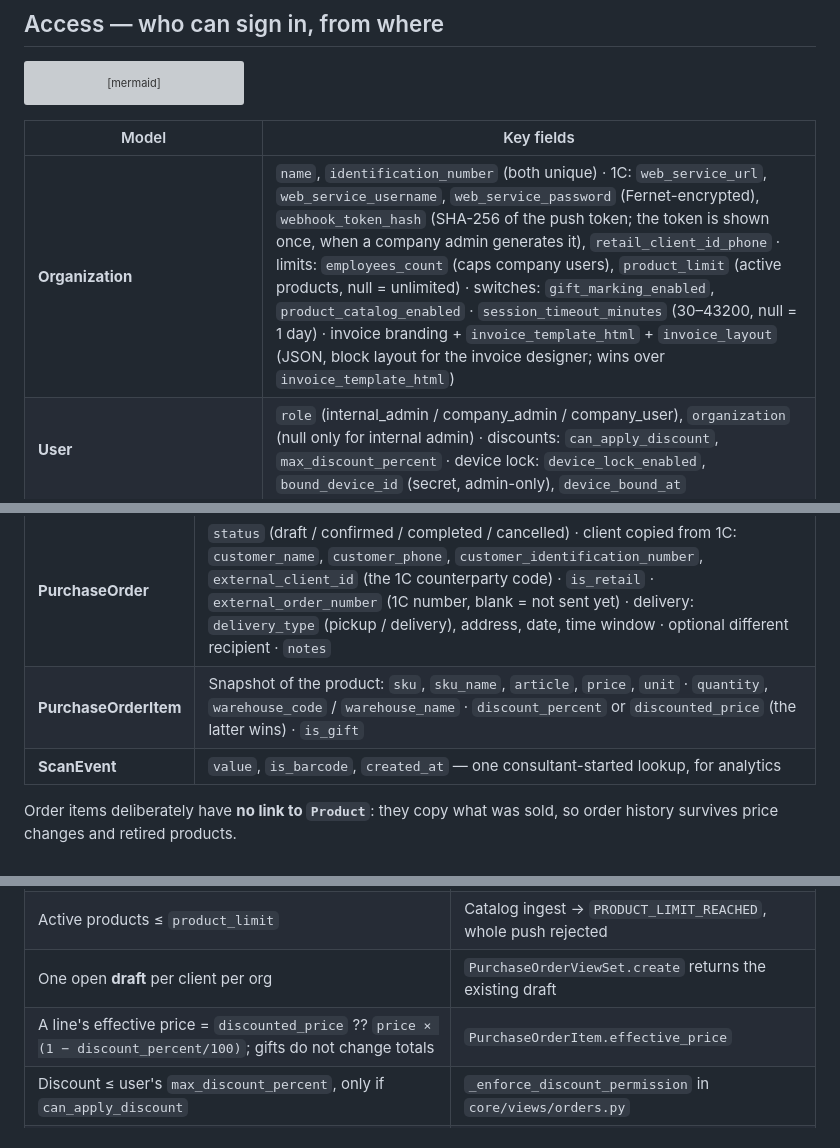
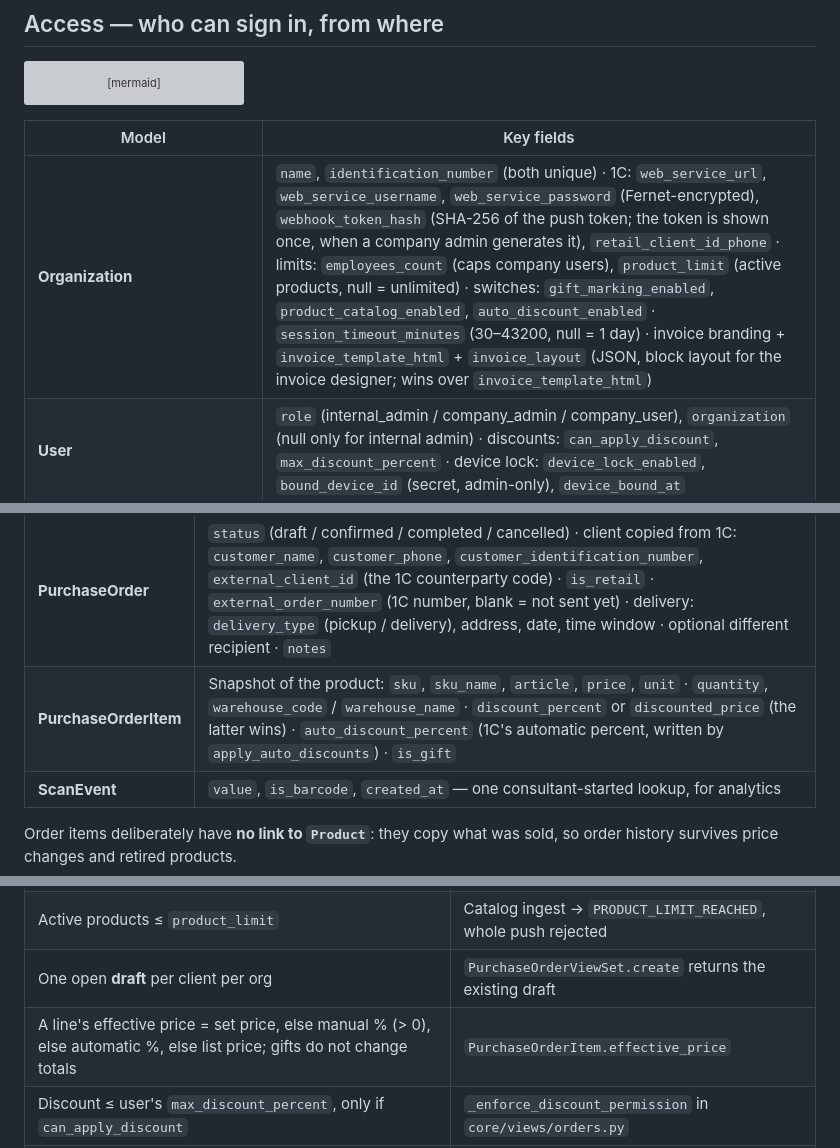
Before and after one commit to Iknow-dot/barcode-scanner-app, a Markdown page: docs/architecture/02-domain-model.md, 3 parts joined by grey strips. GitHub-like rendering; grey boxes are pictures that could not be loaded.

Commit message:
docs: automatic discount from 1C
Co-Authored-By: Claude Opus 5.5 <noreply@anthropic.com>

```diff
--- a/docs/architecture/02-domain-model.md
+++ b/docs/architecture/02-domain-model.md
@@ -19,7 +19,7 @@ erDiagram
 
 | Model | Key fields |
 |-------|------------|
-| **Organization** | `name`, `identification_number` (both unique) · 1C: `web_service_url`, `web_service_username`, `web_service_password` (Fernet-encrypted), `webhook_token_hash` (SHA-256 of the push token; the token is shown once, when a company admin generates it), `retail_client_id_phone` · limits: `employees_count` (caps company users), `product_limit` (active products, null = unlimited) · switches: `gift_marking_enabled`, `product_catalog_enabled` · `session_timeout_minutes` (30–43200, null = 1 day) · invoice branding + `invoice_template_html` + `invoice_layout` (JSON, block layout for the invoice designer; wins over `invoice_template_html`) |
+| **Organization** | `name`, `identification_number` (both unique) · 1C: `web_service_url`, `web_service_username`, `web_service_password` (Fernet-encrypted), `webhook_token_hash` (SHA-256 of the push token; the token is shown once, when a company admin generates it), `retail_client_id_phone` · limits: `employees_count` (caps company users), `product_limit` (active products, null = unlimited) · switches: `gift_marking_enabled`, `product_catalog_enabled`, `auto_discount_enabled` · `session_timeout_minutes` (30–43200, null = 1 day) · invoice branding + `invoice_template_html` + `invoice_layout` (JSON, block layout for the invoice designer; wins over `invoice_template_html`) |
 | **User** | `role` (internal_admin / company_admin / company_user), `organization` (null only for internal admin) · discounts: `can_apply_discount`, `max_discount_percent` · device lock: `device_lock_enabled`, `bound_device_id` (secret, admin-only), `device_bound_at` |
 | **Warehouse** | `name`, `code` (unique per org; the 1C stock id) |
 | **AllowedIP** / **OrganizationPushAllowedIP** | `ip_or_network` (IP or CIDR). No rows = unrestricted |
@@ -38,7 +38,7 @@ erDiagram
 | Model | Key fields |
 |-------|------------|
 | **PurchaseOrder** | `status` (draft / confirmed / completed / cancelled) · client copied from 1C: `customer_name`, `customer_phone`, `customer_identification_number`, `external_client_id` (the 1C counterparty code) · `is_retail` · `external_order_number` (1C number, blank = not sent yet) · delivery: `delivery_type` (pickup / delivery), address, date, time window · optional different recipient · `notes` |
-| **PurchaseOrderItem** | Snapshot of the product: `sku`, `sku_name`, `article`, `price`, `unit` · `quantity`, `warehouse_code` / `warehouse_name` · `discount_percent` or `discounted_price` (the latter wins) · `is_gift` |
+| **PurchaseOrderItem** | Snapshot of the product: `sku`, `sku_name`, `article`, `price`, `unit` · `quantity`, `warehouse_code` / `warehouse_name` · `discount_percent` or `discounted_price` (the latter wins) · `auto_discount_percent` (1C's automatic percent, written by `apply_auto_discounts`) · `is_gift` |
 | **ScanEvent** | `value`, `is_barcode`, `created_at` — one consultant-started lookup, for analytics |
 
 Order items deliberately have **no link to `Product`**: they copy what was sold,
@@ -73,6 +73,6 @@ erDiagram
 | User ↔ Warehouse links are same-org only | Serializers + admin forms (not the DB — `limit_choices_to` is a no-op) |
 | Active products ≤ `product_limit` | Catalog ingest → `PRODUCT_LIMIT_REACHED`, whole push rejected |
 | One open **draft** per client per org | `PurchaseOrderViewSet.create` returns the existing draft |
-| A line's effective price = `discounted_price` ?? `price × (1 − discount_percent/100)`; gifts do not change totals | `PurchaseOrderItem.effective_price` |
+| A line's effective price = set price, else manual % (> 0), else automatic %, else list price; gifts do not change totals | `PurchaseOrderItem.effective_price` |
 | Discount ≤ user's `max_discount_percent`, only if `can_apply_discount` | `_enforce_discount_permission` in `core/views/orders.py` |
 | A `ScanEvent` exists only for lookups the dashboard marked `record_scan` (camera scan, catalog pick, history re-run) — not cart stock refreshes, "other warehouses" re-runs or offline replay | `ProductSearchAPIView._record_scan`; flag set in `UserDashboard.handleSearch` callers |
```
Also changed, not shown: CLAUDE.md (+2 -2 lines), docs/architecture/04-authentication.md (+1 -1 lines).
